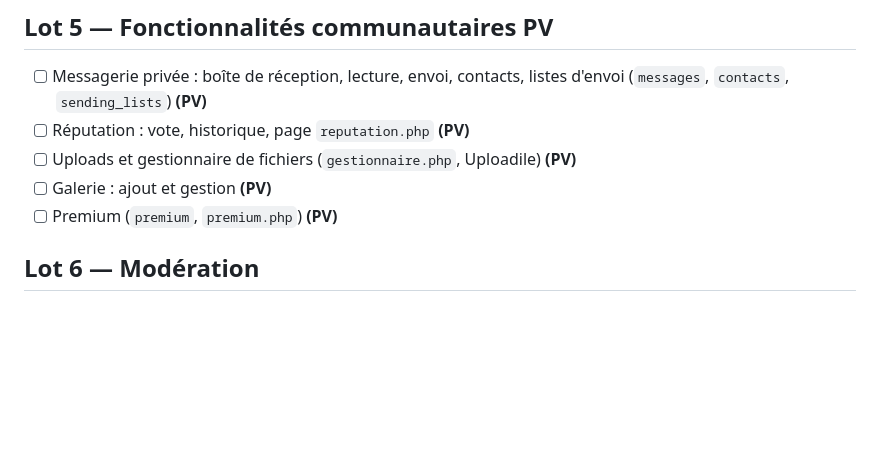
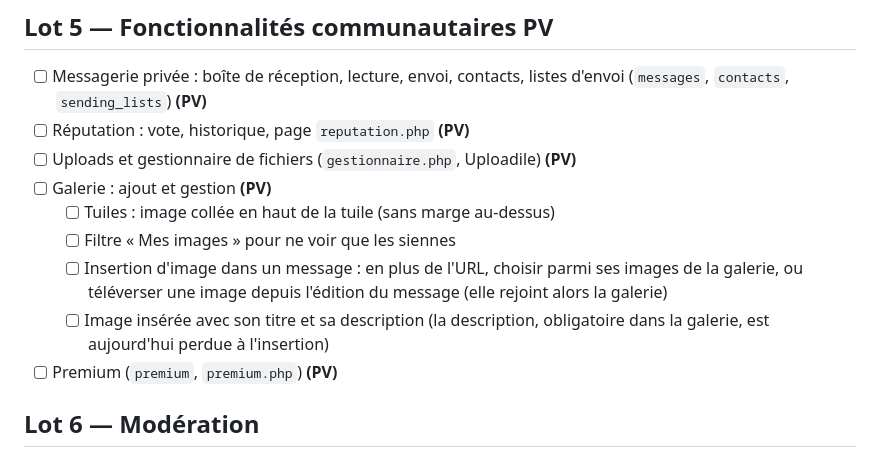
Before and after one commit to pierrezNet/avrobb, a Markdown page: TODO.md, the part around the change. Rendered like a GitHub page; blank space fills up the shorter version.

Commit message:
TODO : améliorations de la galerie (tuiles, filtre, insertion dans les messages)
Co-Authored-By: Claude Opus 5.5 <noreply@anthropic.com>

```diff
--- a/TODO.md
+++ b/TODO.md
@@ -86,6 +86,12 @@ Légende : `[ ]` à faire · `[~]` en cours · `[x]` terminé · **(PV)** = fonc
 - [ ] Réputation : vote, historique, page `reputation.php` **(PV)**
 - [ ] Uploads et gestionnaire de fichiers (`gestionnaire.php`, Uploadile) **(PV)**
 - [ ] Galerie : ajout et gestion **(PV)**
+  - [ ] Tuiles : image collée en haut de la tuile (sans marge au-dessus)
+  - [ ] Filtre « Mes images » pour ne voir que les siennes
+  - [ ] Insertion d'image dans un message : en plus de l'URL, choisir parmi ses images de la galerie, ou
+        téléverser une image depuis l'édition du message (elle rejoint alors la galerie)
+  - [ ] Image insérée avec son titre et sa description (la description, obligatoire dans la galerie, est
+        aujourd'hui perdue à l'insertion)
 - [ ] Premium (`premium`, `premium.php`) **(PV)**
 
 ## Lot 6 — Modération
```
